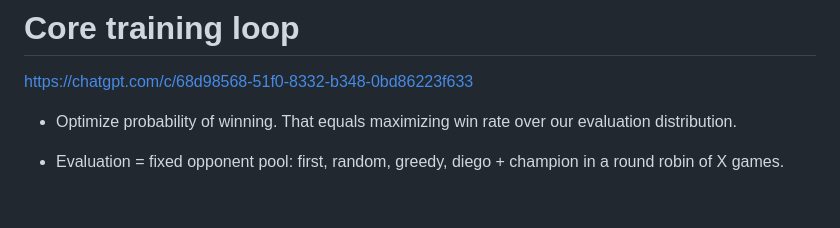
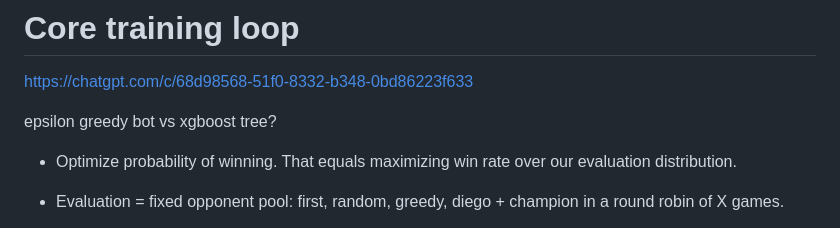
Before and after one commit to diegooprime/beastybar, a Markdown page: _03_training/training_loop.md, the part around the change. Rendered like a GitHub page; blank space fills up the shorter version.

```diff
--- a/_03_training/training_loop.md
+++ b/_03_training/training_loop.md
@@ -1,5 +1,7 @@
 # Core training loop
 https://chatgpt.com/c/68d98568-51f0-8332-b348-0bd86223f633
+
+epsilon greedy bot vs xgboost tree?
 
 - Optimize probability of winning. That equals maximizing win rate over our evaluation distribution.
 - Evaluation = fixed opponent pool: first, random, greedy, diego + champion in a round robin of X games.
```
Also changed, not shown: AGENTS.md (added, +31 -0 lines).
